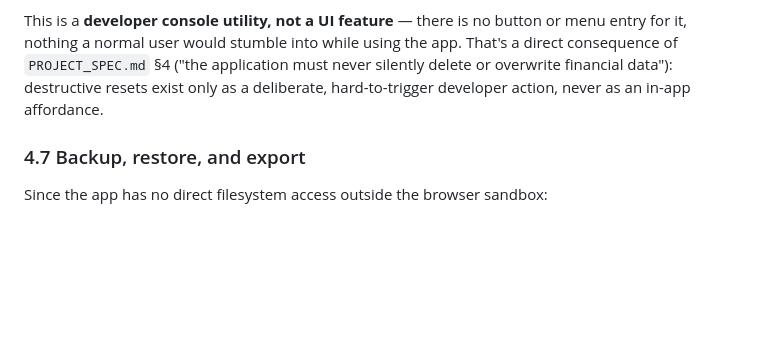
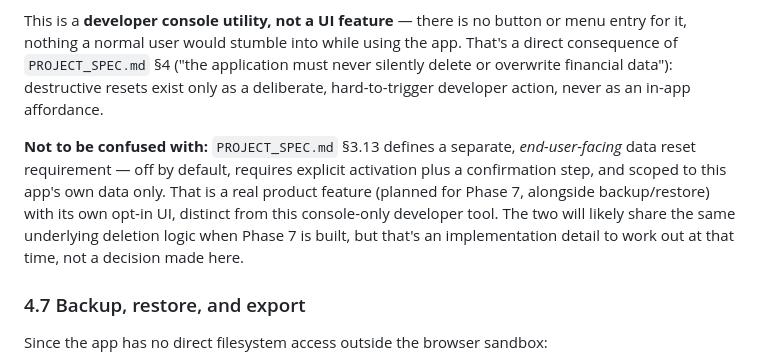
Before and after one commit to myspace-a/Money_Analizer, a Markdown page: docs/ARCHITECTURE.md, the part around the change. Drawn GitHub-style; blank space fills up the shorter version.

Commit message:
Update ARCHITECTURE.md with developer tool details
Clarify the distinction between developer console utility and end-user data reset feature.

```diff
--- a/docs/ARCHITECTURE.md
+++ b/docs/ARCHITECTURE.md
@@ -129,6 +129,8 @@ It closes the adapter first (releasing the OPFS lock), deletes only the app's ow
 
 This is a **developer console utility, not a UI feature** — there is no button or menu entry for it, nothing a normal user would stumble into while using the app. That's a direct consequence of `PROJECT_SPEC.md` §4 ("the application must never silently delete or overwrite financial data"): destructive resets exist only as a deliberate, hard-to-trigger developer action, never as an in-app affordance.
 
+**Not to be confused with:** `PROJECT_SPEC.md` §3.13 defines a separate, *end-user-facing* data reset requirement — off by default, requires explicit activation plus a confirmation step, and scoped to this app's own data only. That is a real product feature (planned for Phase 7, alongside backup/restore) with its own opt-in UI, distinct from this console-only developer tool. The two will likely share the same underlying deletion logic when Phase 7 is built, but that's an implementation detail to work out at that time, not a decision made here.
+
 ### 4.7 Backup, restore, and export
 
 Since the app has no direct filesystem access outside the browser sandbox:
```
